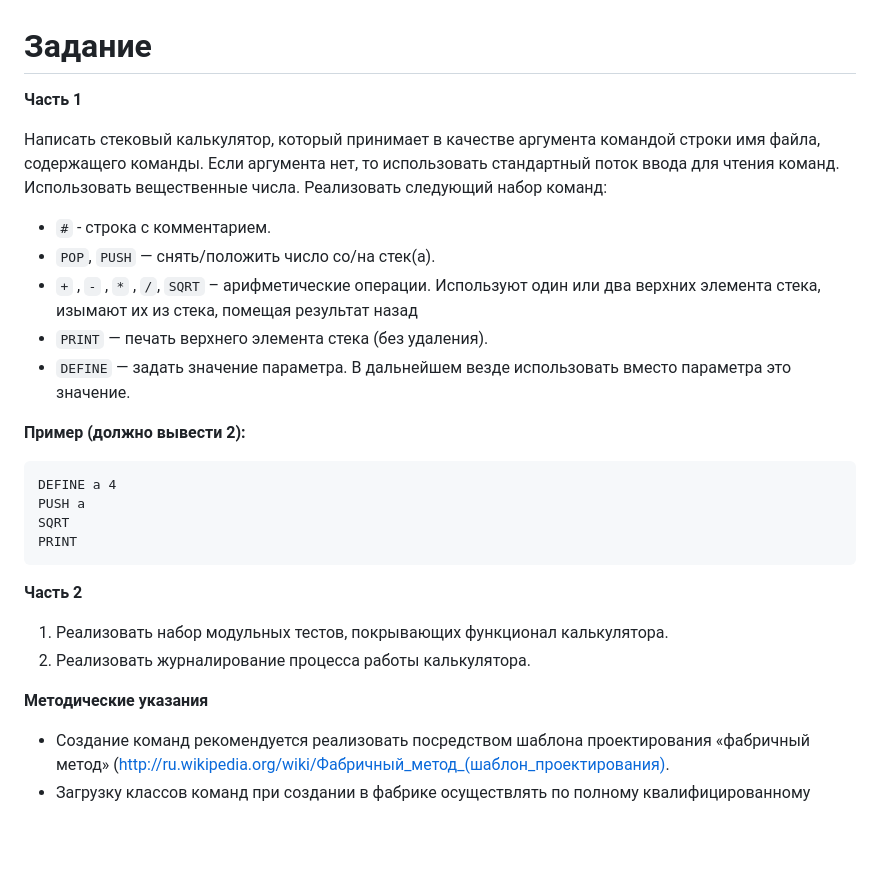
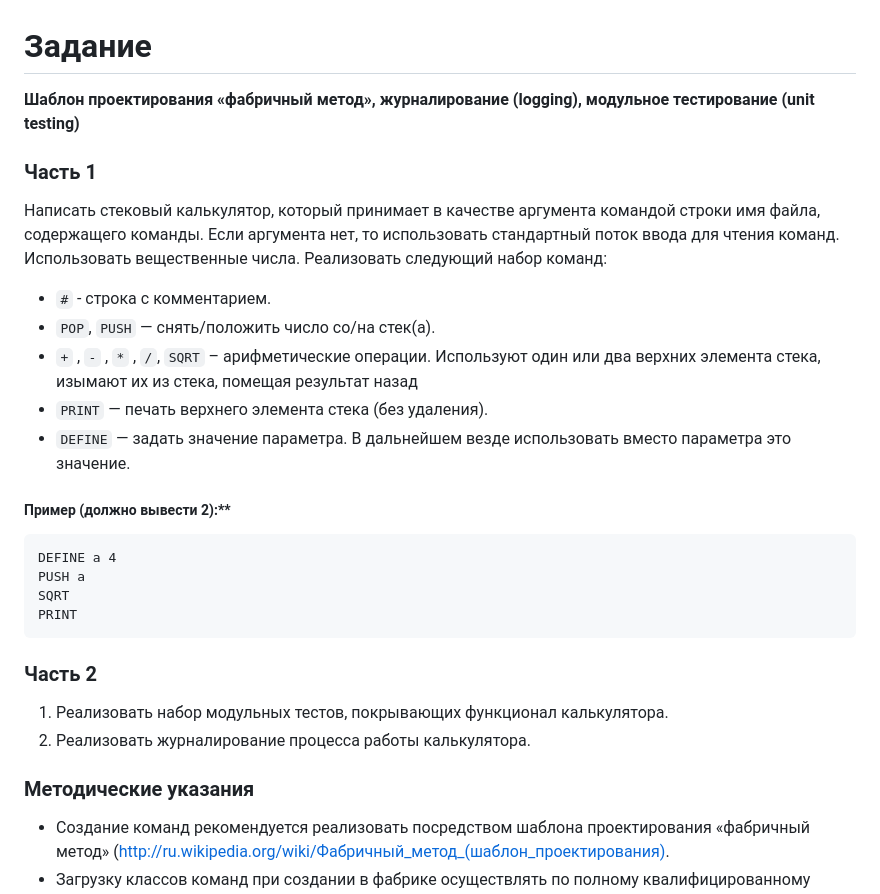
Before and after one commit to llirik42/NSU-Labs, a Markdown page: Java-Programming/StackCalculator/readme.md, the part around the change printed below. Rendered like a GitHub page; blank space fills up the shorter version.

```diff
--- a/Java-Programming/StackCalculator/readme.md
+++ b/Java-Programming/StackCalculator/readme.md
@@ -1,6 +1,8 @@
 # Задание
 
-**Часть 1**
+**Шаблон проектирования «фабричный метод», журналирование (logging), модульное тестирование (unit testing)**
+
+### Часть 1
 
 Написать стековый калькулятор, который принимает в качестве аргумента командой строки имя файла, содержащего команды. Если аргумента нет, то использовать стандартный поток ввода для чтения команд. Использовать вещественные числа.
 Реализовать следующий набор команд:
@@ -11,19 +13,19 @@
 - `PRINT` — печать верхнего элемента стека (без удаления).
 - `DEFINE` — задать значение параметра. В дальнейшем везде использовать вместо параметра это значение.
 
-**Пример (должно вывести 2):**
+##### Пример (должно вывести 2):**
 
     DEFINE a 4
     PUSH a
     SQRT
     PRINT
 
-**Часть 2**
+### Часть 2
 
 1. Реализовать набор модульных тестов, покрывающих функционал калькулятора.
 2. Реализовать журналирование процесса работы калькулятора.
 
-**Методические указания**
+### Методические указания
 
 - Создание команд рекомендуется реализовать посредством шаблона проектирования «фабричный метод» (http://ru.wikipedia.org/wiki/Фабричный_метод_(шаблон_проектирования).
 - Загрузку классов команд при создании в фабрике осуществлять по полному квалифицированному имени класса (включая имя пакета) посредством `Class.forName()` с последующим созданием объектов команд методом `Class.newInstance()`. Фабрика конфигурируется с помощью файла содержащего соответствия между именами команд и классами, реализующими эти команды. Зависимости фабрики от конкретных классов команд (кроме корневого-абстрактного) быть не должно. Файл конфигурации должен храниться рядом с файлом класса-фабрики, и загружаться в фабрику с помощью `Class.getResourceAsStream()`
```
Also changed, not shown: other parts of Java-Programming/StackCalculator/readme.md (+4 -4 lines).
